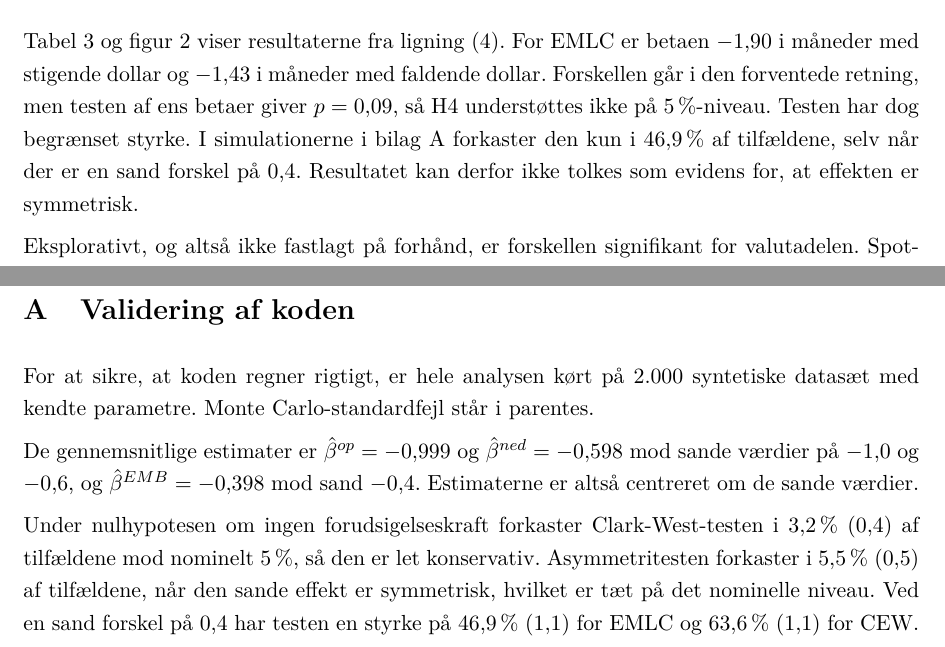
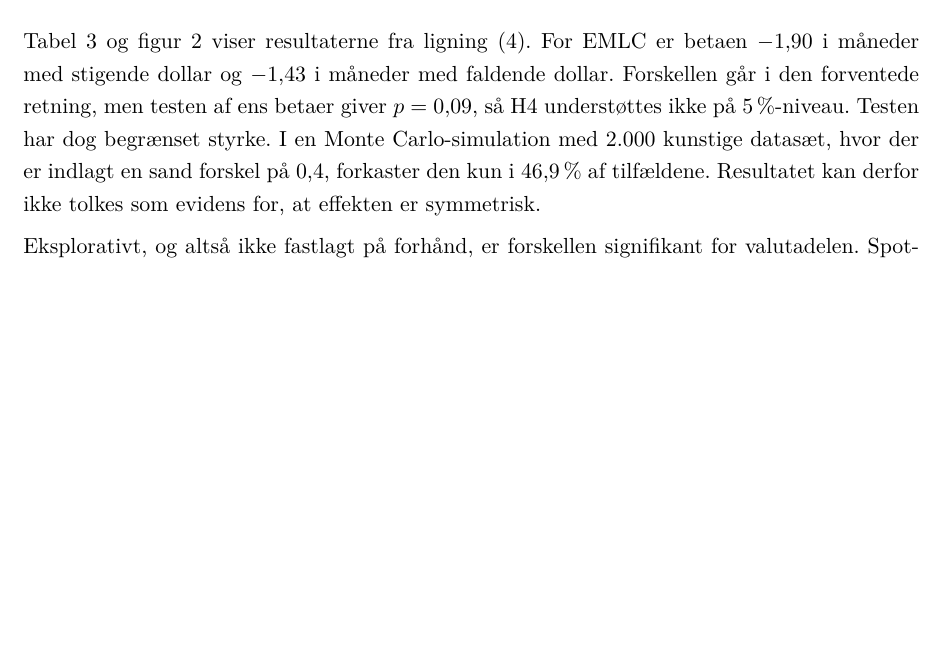
Before and after one commit to ACP-dev1/dollar-em, a LaTeX document (paper/paper.tex): two parts of pages 8 and 13 of 13 before the commit and part of page 8 of 12 after it, the two joined at a grey line, cut so that both start at the same text, the shorter picture padded with empty space. Compiled offline with pdfLaTeX.

Commit message:
Fjern bilag om validering af koden
Henvisningen i afsnit 3.3 omskrives, så Monte Carlo-resultatet står i teksten.

Co-Authored-By: Claude Opus 5.5 <noreply@anthropic.com>
Claude-Session: https://claude.ai/code/session_01Sg69Y54XLJzwbHXEWWYtGW

```diff
--- a/paper/paper.tex
+++ b/paper/paper.tex
@@ -200,7 +200,7 @@ Figur~\ref{fig:roll} viser 36 måneders rullende betaer. Betaen for EMLC har lig
 
 \subsection{Asymmetri}
 
-Tabel~\ref{tab:asym} og figur~\ref{fig:asym} viser resultaterne fra ligning~\eqref{eq:asym}. For EMLC er betaen \AsymOp{} i måneder med stigende dollar og \AsymNed{} i måneder med faldende dollar. Forskellen går i den forventede retning, men testen af ens betaer giver $p=\AsymP$, så H4 \DomIV{} på 5\,\%-niveau. Testen har dog begrænset styrke. I simulationerne i bilag~\ref{app:mc} forkaster den kun i \MCPowEMLC\,\% af tilfældene, selv når der er en sand forskel på 0,4. Resultatet kan derfor ikke tolkes som evidens for, at effekten er symmetrisk.
+Tabel~\ref{tab:asym} og figur~\ref{fig:asym} viser resultaterne fra ligning~\eqref{eq:asym}. For EMLC er betaen \AsymOp{} i måneder med stigende dollar og \AsymNed{} i måneder med faldende dollar. Forskellen går i den forventede retning, men testen af ens betaer giver $p=\AsymP$, så H4 \DomIV{} på 5\,\%-niveau. Testen har dog begrænset styrke. I en Monte Carlo-simulation med \MCR{} kunstige datasæt, hvor der er indlagt en sand forskel på 0,4, forkaster den kun i \MCPowEMLC\,\% af tilfældene. Resultatet kan derfor ikke tolkes som evidens for, at effekten er symmetrisk.
 
 Eksplorativt, og altså ikke fastlagt på forhånd, er forskellen signifikant for valutadelen. Spotkurven har en beta på \SpotOp{} med stigende dollar mod \SpotNed{} med faldende ($p=\NoVixPSpot$), og for CEW er $p=\NoVixPCEW$. En naturlig bekymring er, at måneder med stigende dollar ofte er krisemåneder, som marts 2020 og efteråret 2022, så asymmetrien kan handle om kriser snarere end om dollarens retning. Når der kontrolleres for ændringen i VIX, er $p$-værdien for spotkurven dog stadig \VixPSpot{} og for CEW \VixPCEW, jf.\ tabel~\ref{tab:robasym}. Asymmetrien i valutadelen kan altså ikke alene forklares af kriser målt ved VIX. Da resultatet er eksplorativt, bør det dog bekræftes på nye data, før der lægges vægt på det.
 
@@ -335,15 +335,4 @@ Samlet set viser analysen, at en position i EM-obligationer i lokalvaluta i prak
 \bibliographystyle{plainnat}
 \bibliography{references}
 
-% ------------------------------------------------------------------ Bilag
-\newpage
-\appendix
-\section{Validering af koden}\label{app:mc}
-
-For at sikre, at koden regner rigtigt, er hele analysen kørt på \MCR{} syntetiske datasæt med kendte parametre. Monte Carlo-standardfejl står i parentes.
-
-De gennemsnitlige estimater er $\hat\beta^{op}=\MCBetaOp$ og $\hat\beta^{ned}=\MCBetaNed$ mod sande værdier på $-1{,}0$ og $-0{,}6$, og $\hat\beta^{EMB}=\MCBetaEMB$ mod sand $-0{,}4$. Estimaterne er altså centreret om de sande værdier.
-
-Under nulhypotesen om ingen forudsigelseskraft forkaster Clark-West-testen i \MCCWsize\,\% (\MCCWsizeSE) af tilfældene mod nominelt 5\,\%, så den er let konservativ. Asymmetritesten forkaster i \MCSizeAsym\,\% (\MCSizeAsymSE) af tilfældene, når den sande effekt er symmetrisk, hvilket er tæt på det nominelle niveau. Ved en sand forskel på 0,4 har testen en styrke på \MCPowEMLC\,\% (\MCPowEMLCSE) for EMLC og \MCPowCEW\,\% (\MCPowCEWSE) for CEW.
-
 \end{document}
```
Also changed, not shown: paper/paper.pdf.
